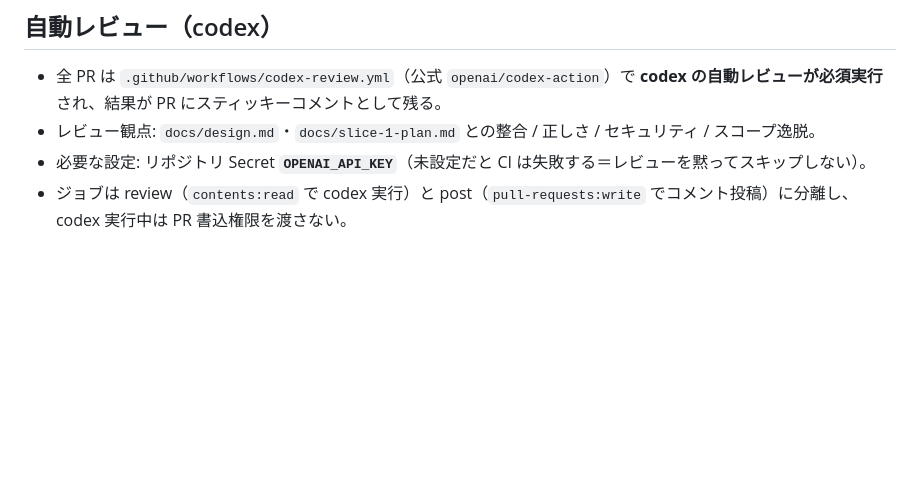
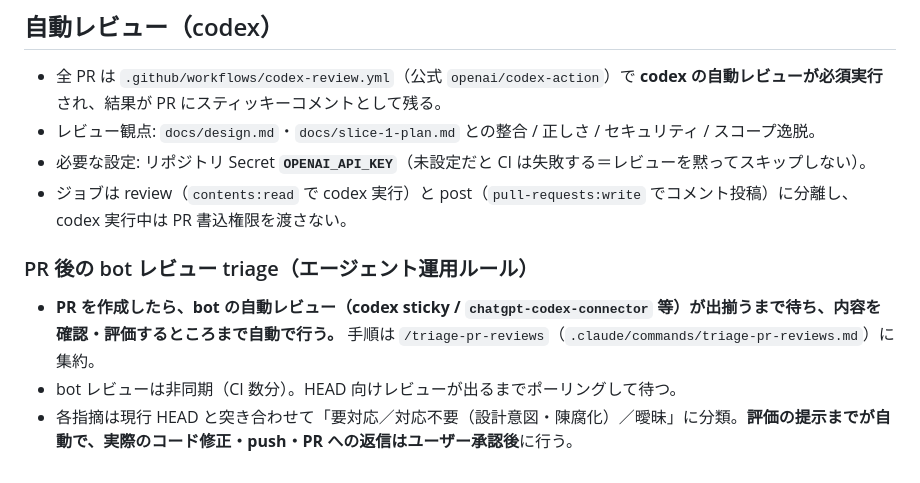
Before and after one commit to morec-at/morecat, a Markdown page: AGENTS.md, the part around the change. Rendered like a GitHub page; blank space fills up the shorter version.

```diff
--- a/AGENTS.md
+++ b/AGENTS.md
@@ -46,3 +46,8 @@
 - レビュー観点: `docs/design.md`・`docs/slice-1-plan.md` との整合 / 正しさ / セキュリティ / スコープ逸脱。
 - 必要な設定: リポジトリ Secret **`OPENAI_API_KEY`**（未設定だと CI は失敗する＝レビューを黙ってスキップしない）。
 - ジョブは review（`contents:read` で codex 実行）と post（`pull-requests:write` でコメント投稿）に分離し、codex 実行中は PR 書込権限を渡さない。
+
+### PR 後の bot レビュー triage（エージェント運用ルール）
+- **PR を作成したら、bot の自動レビュー（codex sticky / `chatgpt-codex-connector` 等）が出揃うまで待ち、内容を確認・評価するところまで自動で行う。** 手順は `/triage-pr-reviews`（`.claude/commands/triage-pr-reviews.md`）に集約。
+- bot レビューは非同期（CI 数分）。HEAD 向けレビューが出るまでポーリングして待つ。
+- 各指摘は現行 HEAD と突き合わせて「要対応／対応不要（設計意図・陳腐化）／曖昧」に分類。**評価の提示までが自動で、実際のコード修正・push・PR への返信はユーザー承認後**に行う。
```
Also changed, not shown: .claude/commands/triage-pr-reviews.md (added, +41 -0 lines).
